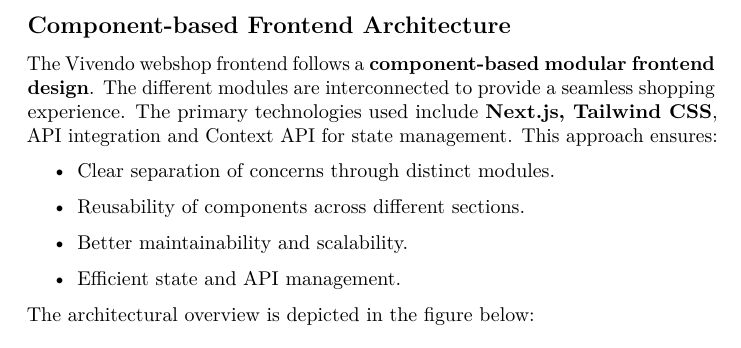
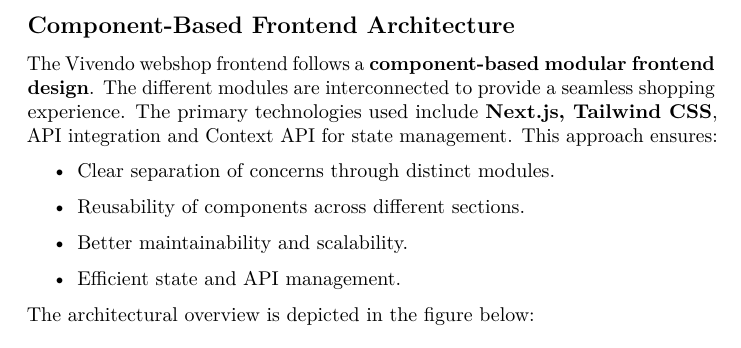
Before and after one commit to EdwardSpaeth/Cloud-Project-Group-11, a LaTeX document (documentation/arc42-template-EN.tex, which reads documentation/sections/5_building_block_view.tex): part of page 8 of 21, cut so that both start at the same text. Compiled offline with pdfLaTeX.

Commit message:
Minor frontend architecture correction

```diff
--- a/documentation/sections/5_building_block_view.tex
+++ b/documentation/sections/5_building_block_view.tex
@@ -5,7 +5,7 @@
 
 The building block view shows the static decomposition of the system into building blocks (modules, components, subsystems, classes, interfaces, packages, libraries, frameworks, layers, partitions, tiers, functions, operations, \ldots) or their relationships and associations. It helps to maintain an overview of your source code by making its structure understandable through abstraction.
 
-\subsection{Component-based Frontend Architecture}
+\subsection{Component-Based Frontend Architecture}
 The Vivendo webshop frontend follows a \textbf{component-based modular frontend design}. The different modules are interconnected to provide a seamless shopping experience. The primary technologies used include \textbf{Next.js, Tailwind CSS}, API integration and Context API for state management. This approach ensures:
 \begin{itemize}
     \item Clear separation of concerns through distinct modules.
```
Also changed, not shown: documentation/arc42-template-EN.pdf, documentation/sections/5_building_block_view.tex (4 more changed lines).
